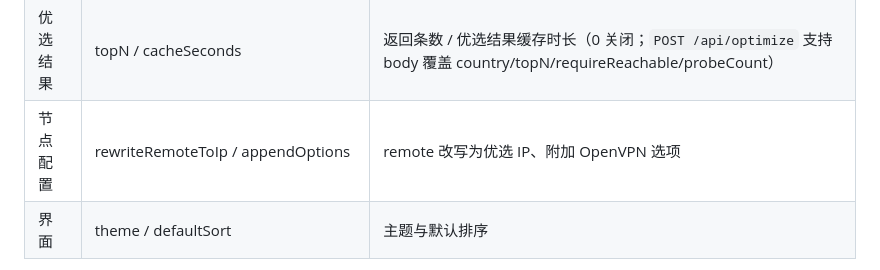
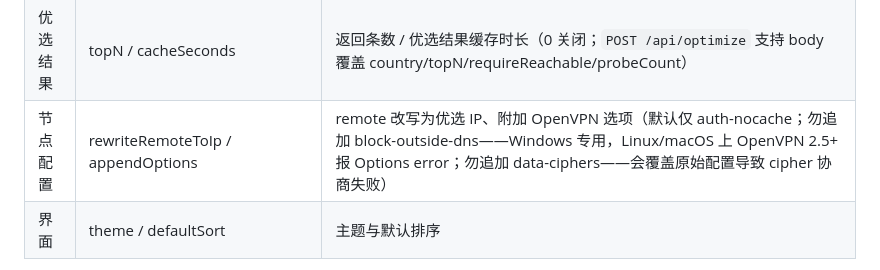
Before and after one commit to zhangsen0/vpngate, a Markdown page: README.md, the part around the change. Rendered like a GitHub page.

Commit message:
docs: README appendOptions 说明 + 技能沉淀 OpenVPN 选项大写/跨平台坑

```diff
--- a/README.md
+++ b/README.md
@@ -96,7 +96,7 @@ APP_PASSWORD=admin123
 | 归一化参考 | scoreRef / pingTargetMs / speedTargetBps / uptimeRefHours / sessionsTarget | 各指标归一化基准 |
 | 连通性探测 | ports / timeoutMs / probeCount / concurrency / requireReachable / reachableBoost | 探测参数与加成（整体探测预算 15s，超时节点标记不可达，保证平台 30s 墙钟内返回） |
 | 优选结果 | topN / cacheSeconds | 返回条数 / 优选结果缓存时长（0 关闭；`POST /api/optimize` 支持 body 覆盖 country/topN/requireReachable/probeCount） |
-| 节点配置 | rewriteRemoteToIp / appendOptions | remote 改写为优选 IP、附加 OpenVPN 选项 |
+| 节点配置 | rewriteRemoteToIp / appendOptions | remote 改写为优选 IP、附加 OpenVPN 选项（默认仅 auth-nocache；勿追加 block-outside-dns——Windows 专用，Linux/macOS 上 OpenVPN 2.5+ 报 Options error；勿追加 data-ciphers——会覆盖原始配置导致 cipher 协商失败） |
 | 界面 | theme / defaultSort | 主题与默认排序 |
 
 > 说明：连通性 RTT 由 Cloudflare 边缘测得，代表“节点可达性”而非用户本机延迟。
```
Also changed, not shown: skill-vpngate-devops/SKILL.md (+3 -0 lines).
